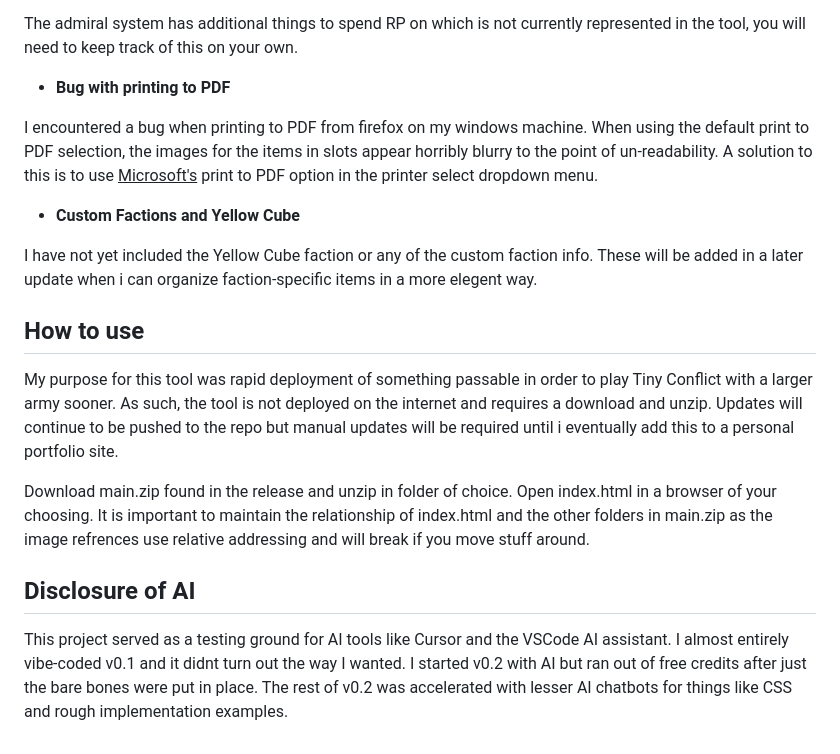
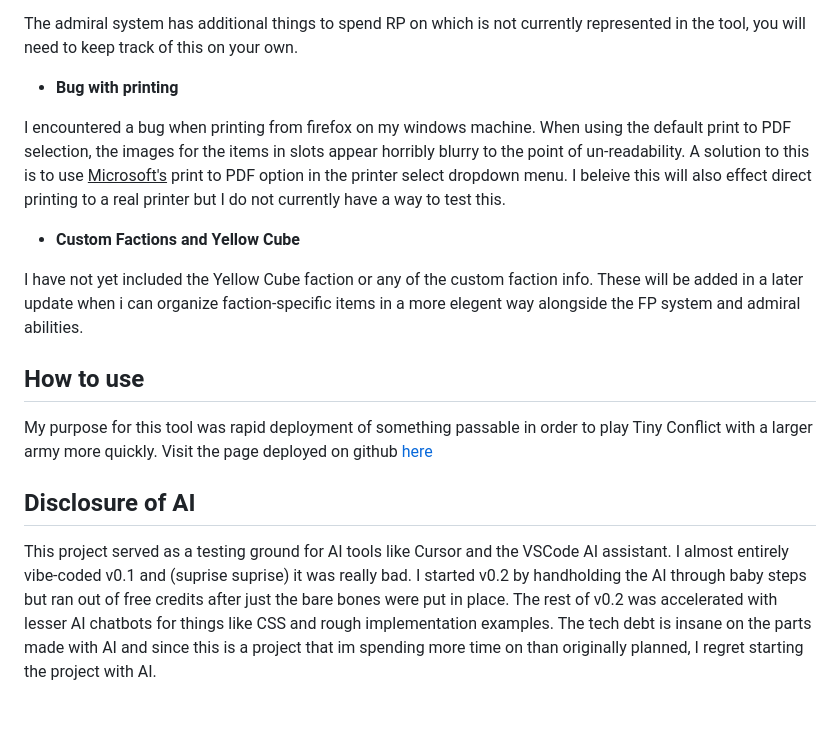
Before and after one commit to tmkop/tinyconflictfleetmaker, a Markdown page: README.md, the part around the change. Rendered like a GitHub page; blank space fills up the shorter version.

```diff
--- a/README.md
+++ b/README.md
@@ -39,35 +39,33 @@ The admiral system has additional things to spend RP on which is not
     currently represented in the tool, you will need to keep track of this
     on your own.
 
-- __Bug with printing to PDF__
+- __Bug with printing__
 
-I encountered a bug when printing to PDF from firefox on my windows machine.
+I encountered a bug when printing from firefox on my windows machine.
     When using the default print to PDF selection, the images for the items in
     slots appear horribly blurry to the point of un-readability. A solution to
     this is to use <u>Microsoft's</u> print to PDF option in the printer select dropdown
-    menu.
+    menu. I beleive this will also effect direct printing to a real printer but
+    I do not currently have a way to test this.
 
 - __Custom Factions and Yellow Cube__
 
 I have not yet included the Yellow Cube faction or any of the custom faction
     info. These will be added in a later update when i can organize faction-specific
-    items in a more elegent way.
+    items in a more elegent way alongside the FP system and admiral abilities.
 
 ## How to use
 My purpose for this tool was rapid deployment of something passable in order to
-play Tiny Conflict with a larger army sooner. As such, the tool is not deployed on
-the internet and requires a download and unzip. Updates will continue to be pushed
-to the repo but manual updates will be required until i eventually add this to a
-personal portfolio site.
+play Tiny Conflict with a larger army more quickly. Visit the page deployed on
+github <a href="tinyconflictfleetmaker.github.io">here</a>
 
-Download main.zip found in the release and unzip in folder of choice. Open index.html
-in a browser of your choosing. It is important to maintain the relationship of
-index.html and the other folders in main.zip as the image refrences use relative
-addressing and will break if you move stuff around.
 
 ## Disclosure of AI
 This project served as a testing ground for AI tools like Cursor and the VSCode
-AI assistant. I almost entirely vibe-coded v0.1 and it didnt turn out the way
-I wanted. I started v0.2 with AI but ran out of free credits after just the bare
-bones were put in place. The rest of v0.2 was accelerated with lesser AI chatbots for
-things like CSS and rough implementation examples.
+AI assistant. I almost entirely vibe-coded v0.1 and (suprise suprise) it was
+really bad. I started v0.2 by handholding the AI through baby steps but ran out
+of free credits after just the bare bones were put in place. The rest of v0.2
+was accelerated with lesser AI chatbots for things like CSS and rough
+implementation examples. The tech debt is insane on the parts made with AI and
+since this is a project that im spending more time on than originally planned,
+I regret starting the project with AI.
```
